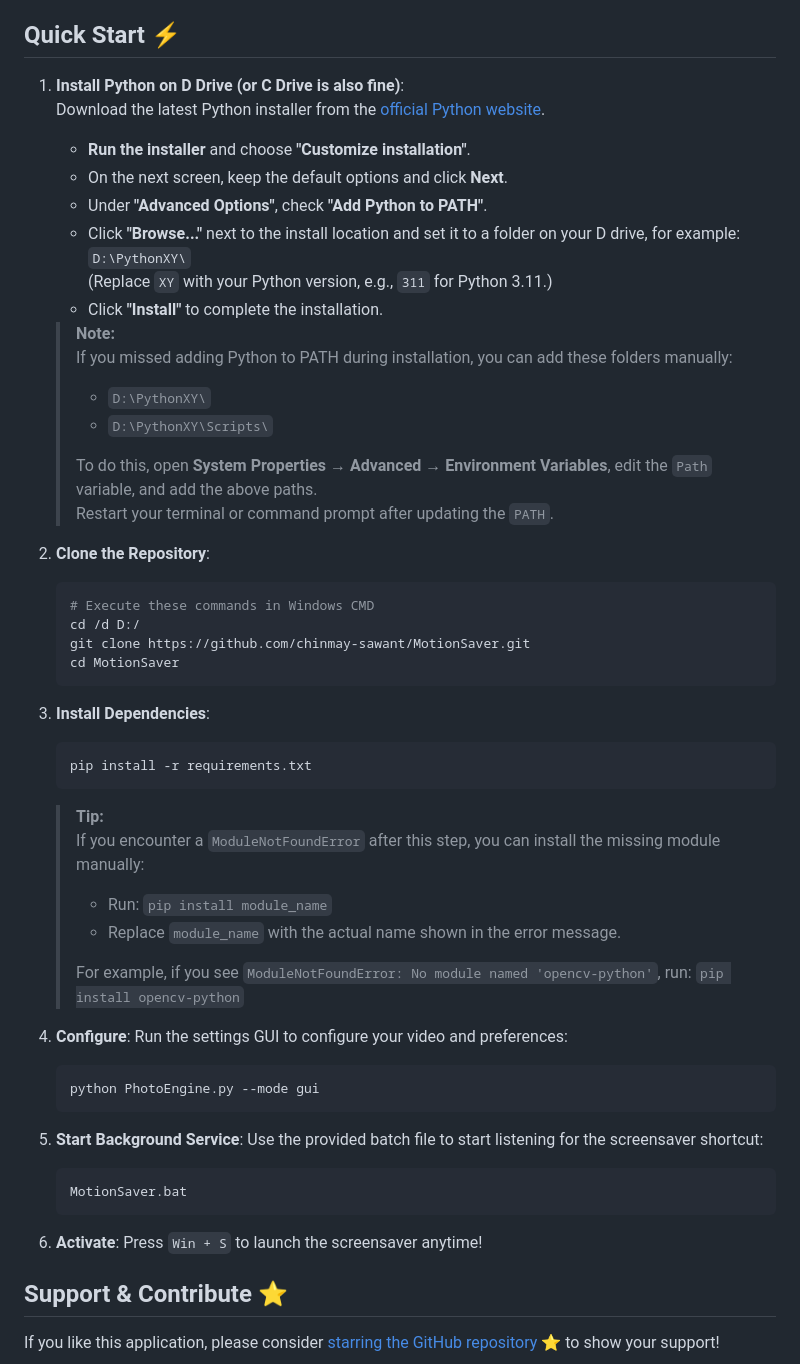
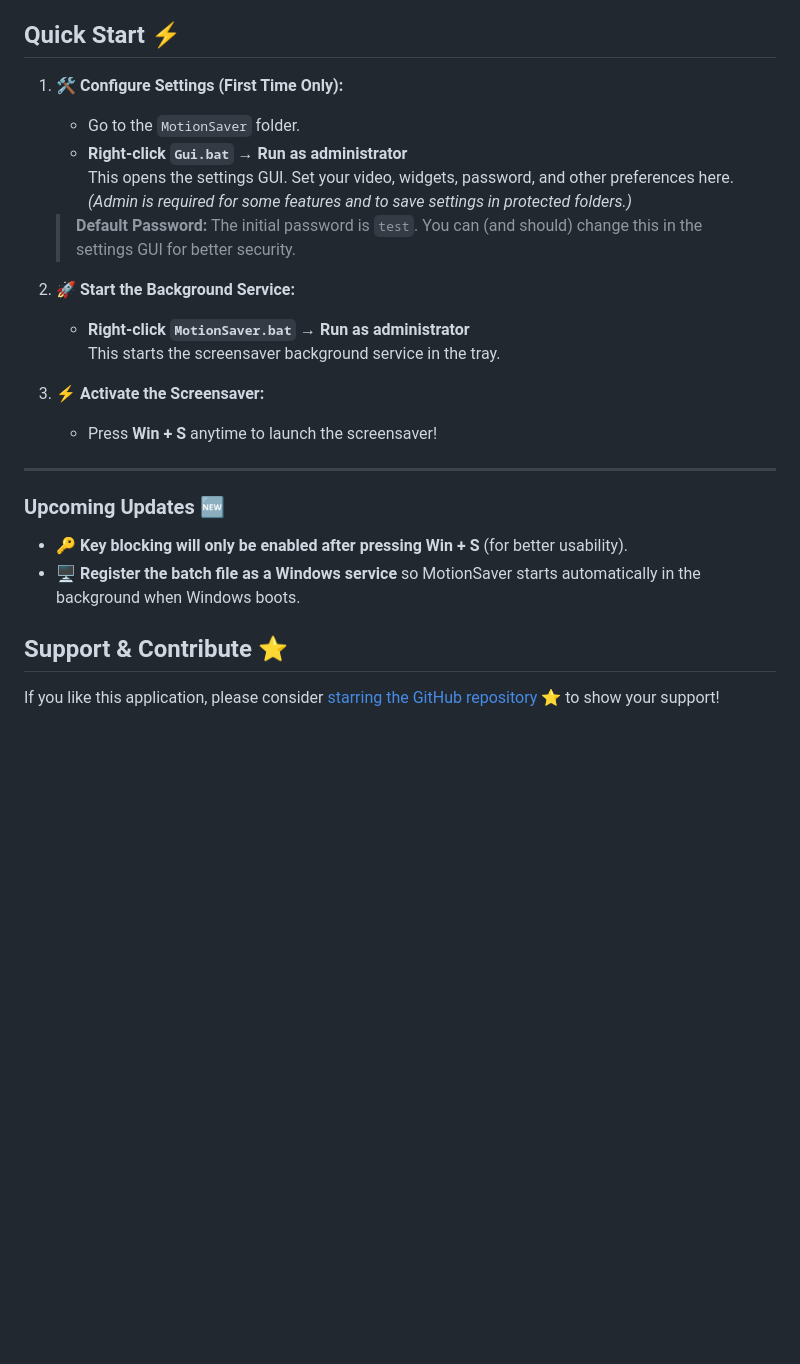
Before and after one commit to chinmay-sawant/MotionSaver, a Markdown page: README.md, the part around the change. Rendered like a GitHub page; blank space fills up the shorter version.

````diff
--- a/README.md
+++ b/README.md
@@ -8,55 +8,25 @@ Transform your dull desktop into a lively and dynamic space! MotionSaver brings
 
 ## Quick Start ⚡
 
-1.  **Install Python on D Drive (or C Drive is also fine)**:
-    Download the latest Python installer from the [official Python website](https://www.python.org/downloads/).
+1.  **🛠️ Configure Settings (First Time Only):**
+    - Go to the `MotionSaver` folder.
+    - **Right-click `Gui.bat` → Run as administrator**
+      This opens the settings GUI. Set your video, widgets, password, and other preferences here.
+      *(Admin is required for some features and to save settings in protected folders.)*
+    > **Default Password:** The initial password is `test`. You can (and should) change this in the settings GUI for better security.
 
-    - **Run the installer** and choose **"Customize installation"**.
-    - On the next screen, keep the default options and click **Next**.
-    - Under **"Advanced Options"**, check **"Add Python to PATH"**.
-    - Click **"Browse..."** next to the install location and set it to a folder on your D drive, for example:
-      `D:\PythonXY\`
-      (Replace `XY` with your Python version, e.g., `311` for Python 3.11.)
-    - Click **"Install"** to complete the installation.
+2.  **🚀 Start the Background Service:**
+    - **Right-click `MotionSaver.bat` → Run as administrator**
+      This starts the screensaver background service in the tray.
 
-    > **Note:**
-    > If you missed adding Python to PATH during installation, you can add these folders manually:
-    > - `D:\PythonXY\`
-    > - `D:\PythonXY\Scripts\`
-    >
-    > To do this, open **System Properties** → **Advanced** → **Environment Variables**, edit the `Path` variable, and add the above paths.
-    > Restart your terminal or command prompt after updating the `PATH`.
+3.  **⚡ Activate the Screensaver:**
+    - Press **Win + S** anytime to launch the screensaver!
 
-2.  **Clone the Repository**:
-    ```bash
-    # Execute these commands in Windows CMD
-    cd /d D:/
-    git clone https://github.com/chinmay-sawant/MotionSaver.git
-    cd MotionSaver
-    ```
+---
 
-3.  **Install Dependencies**:
-    ```bash
-    pip install -r requirements.txt
-    ```
-
-    > **Tip:**
-    > If you encounter a `ModuleNotFoundError` after this step, you can install the missing module manually:
-    > - Run: `pip install module_name`
-    > - Replace `module_name` with the actual name shown in the error message.
-    >
-    > For example, if you see `ModuleNotFoundError: No module named 'opencv-python'`, run:
-    > `pip install opencv-python`
-
-4.  **Configure**: Run the settings GUI to configure your video and preferences:
-    ```bash
-    python PhotoEngine.py --mode gui
-    ```
-5.  **Start Background Service**: Use the provided batch file to start listening for the screensaver shortcut:
-    ```bash
-    MotionSaver.bat
-    ```
-6.  **Activate**: Press `Win + S` to launch the screensaver anytime!
+### Upcoming Updates 🆕
+- 🔑 **Key blocking will only be enabled after pressing Win + S** (for better usability).
+- 🖥️ **Register the batch file as a Windows service** so MotionSaver starts automatically in the background when Windows boots.
 
 ## Support & Contribute ⭐
 
````
Also changed, not shown: INSTALLATION.md (deleted, +0 -496 lines).
